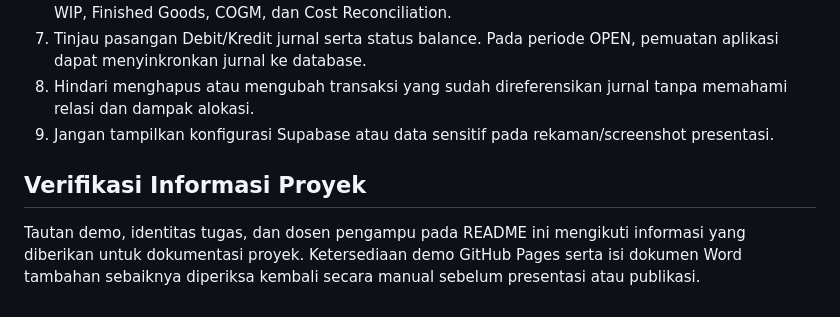
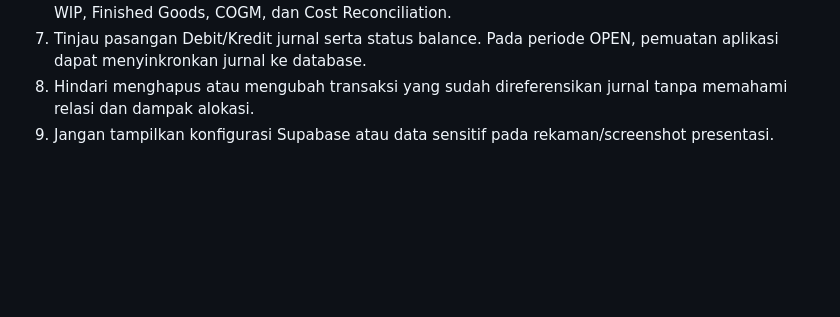
Before and after one commit to yohanaharianjaaa/Process-Costing-System-, a Markdown page: README.md, the part around the change. Rendered like a GitHub page; blank space fills up the shorter version.

```diff
--- a/README.md
+++ b/README.md
@@ -372,7 +372,3 @@ Gunakan tautan [demo GitHub Pages](https://yohanaharianjaaa.github.io/Process-Co
 7. Tinjau pasangan Debit/Kredit jurnal serta status balance. Pada periode OPEN, pemuatan aplikasi dapat menyinkronkan jurnal ke database.
 8. Hindari menghapus atau mengubah transaksi yang sudah direferensikan jurnal tanpa memahami relasi dan dampak alokasi.
 9. Jangan tampilkan konfigurasi Supabase atau data sensitif pada rekaman/screenshot presentasi.
-
-## Verifikasi Informasi Proyek
-
-Tautan demo, identitas tugas, dan dosen pengampu pada README ini mengikuti informasi yang diberikan untuk dokumentasi proyek. Ketersediaan demo GitHub Pages serta isi dokumen Word tambahan sebaiknya diperiksa kembali secara manual sebelum presentasi atau publikasi.
```
